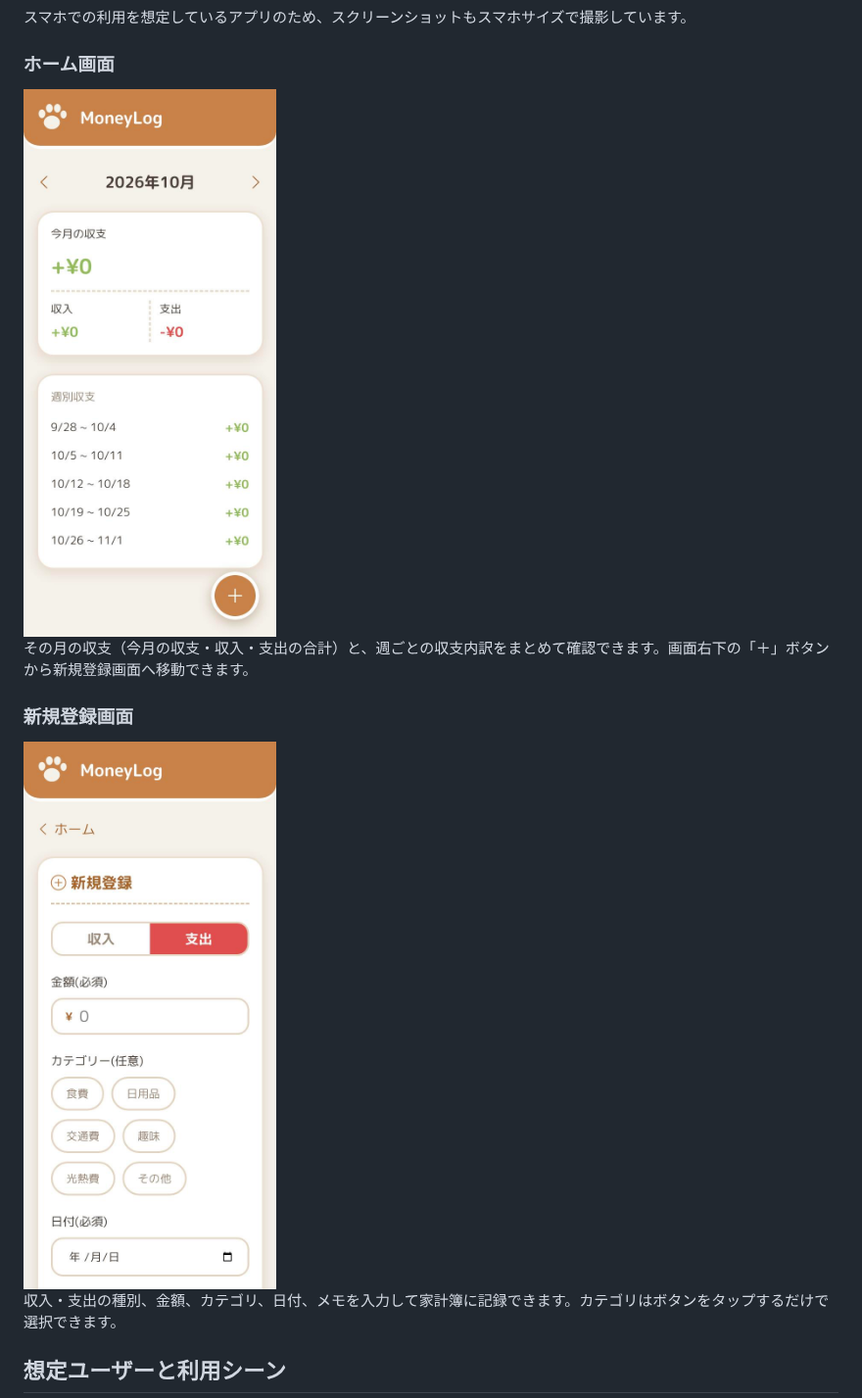
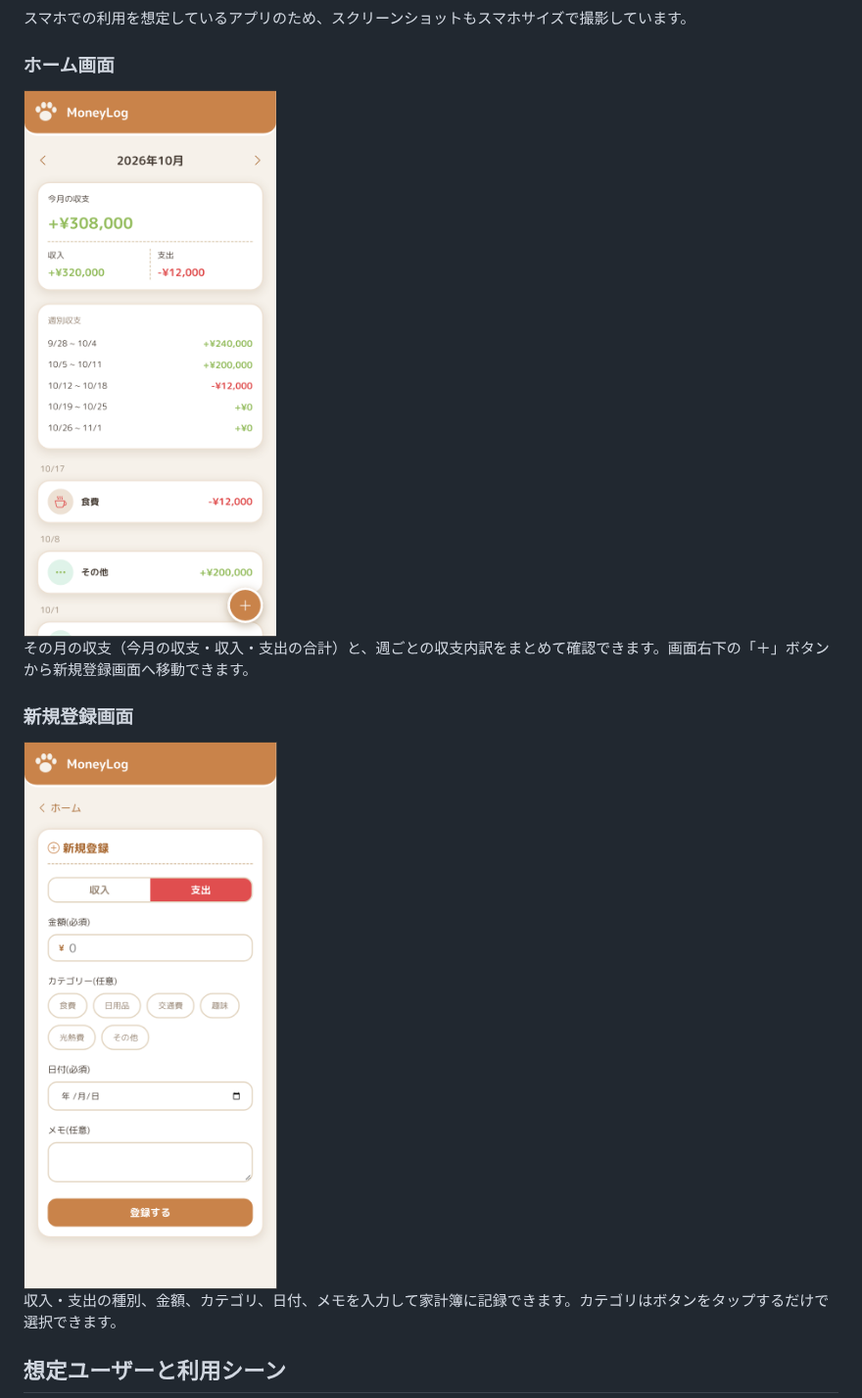
Before and after one commit to kentaro-nakayama/MoneyLog, a Markdown page: README.md, the part around the change. Shown at 98% size. GitHub-like rendering; pictures changed too: docs/screenshots/home.jpg (deleted), docs/screenshots/home.png (added), docs/screenshots/register.jpg (deleted).

Commit message:
スクリーンショットをiPhone 16実機エミュレーションの画像に差し替え
Co-Authored-By: Claude Sonnet 5 <noreply@anthropic.com>

```diff
--- a/README.md
+++ b/README.md
@@ -9,12 +9,12 @@
 スマホでの利用を想定しているアプリのため、スクリーンショットもスマホサイズで撮影しています。
 
 ### ホーム画面
-<img src="docs/screenshots/home.jpg" alt="ホーム画面のスクリーンショット" width="320">
+<img src="docs/screenshots/home.png" alt="ホーム画面のスクリーンショット" width="320">
 
 その月の収支（今月の収支・収入・支出の合計）と、週ごとの収支内訳をまとめて確認できます。画面右下の「＋」ボタンから新規登録画面へ移動できます。
 
 ### 新規登録画面
-<img src="docs/screenshots/register.jpg" alt="新規登録画面のスクリーンショット" width="320">
+<img src="docs/screenshots/register.png" alt="新規登録画面のスクリーンショット" width="320">
 
 収入・支出の種別、金額、カテゴリ、日付、メモを入力して家計簿に記録できます。カテゴリはボタンをタップするだけで選択できます。
 
```
